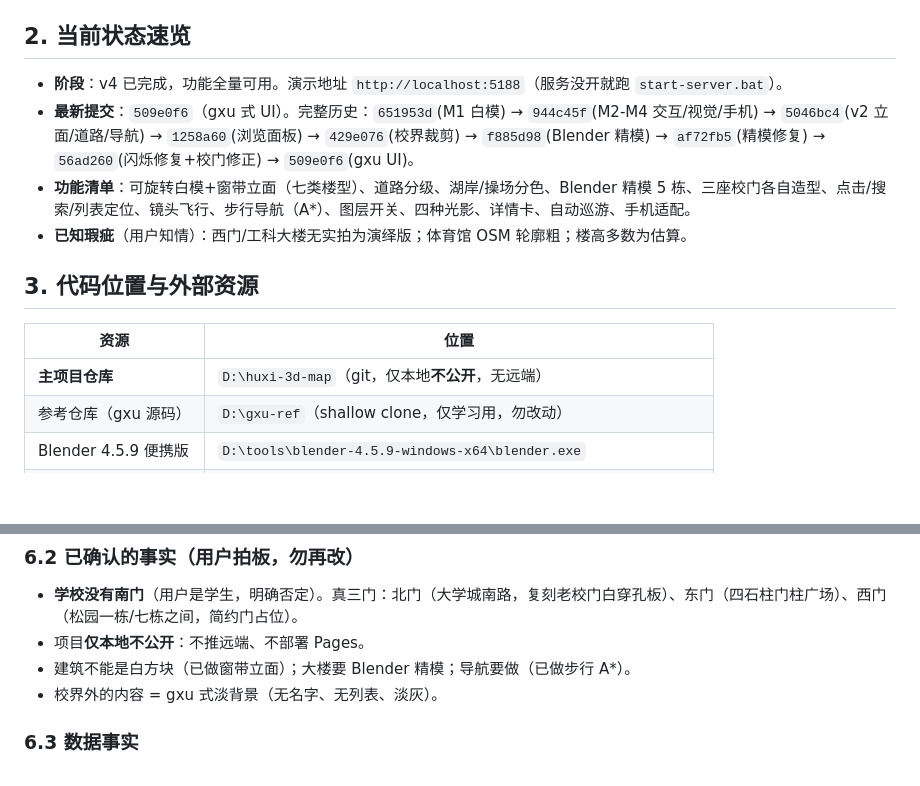
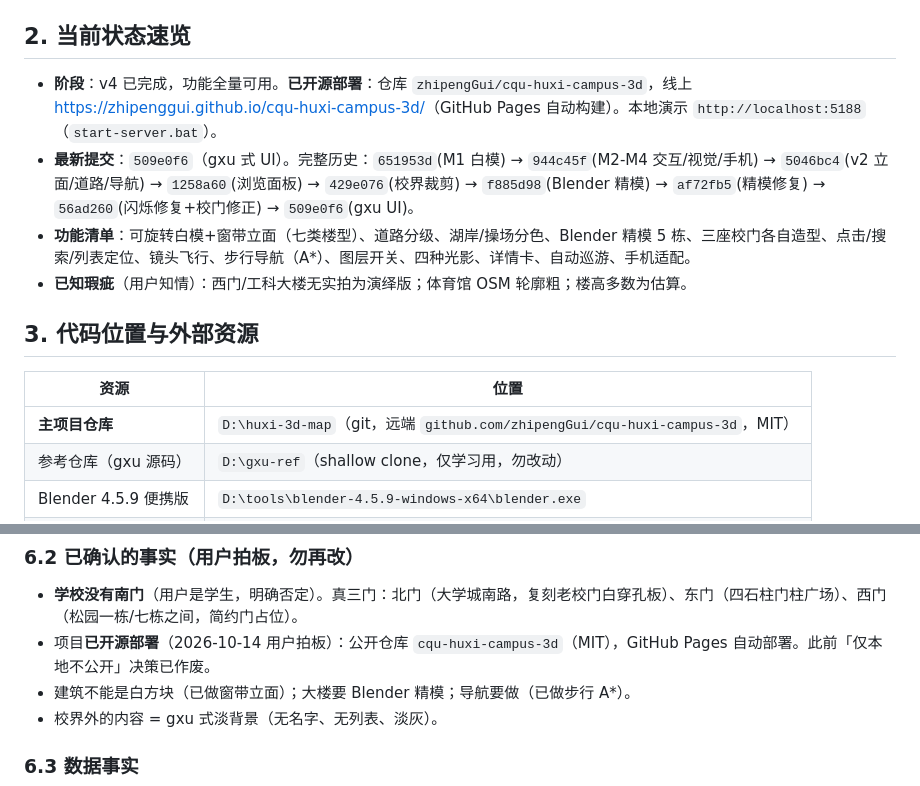
Before and after one commit to zhipengGui/cqu-huxi-campus-3d, a Markdown page: docs/交接文档.md, 2 parts joined by grey strips. Rendered like a GitHub page; blank space fills up the shorter version.

Commit message:
docs: reflect open-source deployment status

```diff
--- a/docs/交接文档.md
+++ b/docs/交接文档.md
@@ -10,7 +10,7 @@
 
 ## 2. 当前状态速览
 
-- **阶段**：v4 已完成，功能全量可用。演示地址 `http://localhost:5188`（服务没开就跑 `start-server.bat`）。
+- **阶段**：v4 已完成，功能全量可用。**已开源部署**：仓库 `zhipengGui/cqu-huxi-campus-3d`，线上 <https://zhipenggui.github.io/cqu-huxi-campus-3d/>（GitHub Pages 自动构建）。本地演示 `http://localhost:5188`（`start-server.bat`）。
 - **最新提交**：`509e0f6`（gxu 式 UI）。完整历史：`651953d`(M1 白模) → `944c45f`(M2-M4 交互/视觉/手机) → `5046bc4`(v2 立面/道路/导航) → `1258a60`(浏览面板) → `429e076`(校界裁剪) → `f885d98`(Blender 精模) → `af72fb5`(精模修复) → `56ad260`(闪烁修复+校门修正) → `509e0f6`(gxu UI)。
 - **功能清单**：可旋转白模+窗带立面（七类楼型）、道路分级、湖岸/操场分色、Blender 精模 5 栋、三座校门各自造型、点击/搜索/列表定位、镜头飞行、步行导航（A*）、图层开关、四种光影、详情卡、自动巡游、手机适配。
 - **已知瑕疵**（用户知情）：西门/工科大楼无实拍为演绎版；体育馆 OSM 轮廓粗；楼高多数为估算。
@@ -19,7 +19,7 @@
 
 | 资源 | 位置 |
 |---|---|
-| **主项目仓库** | `D:\huxi-3d-map`（git，仅本地**不公开**，无远端） |
+| **主项目仓库** | `D:\huxi-3d-map`（git，远端 `github.com/zhipengGui/cqu-huxi-campus-3d`，MIT） |
 | 参考仓库（gxu 源码） | `D:\gxu-ref`（shallow clone，仅学习用，勿改动） |
 | Blender 4.5.9 便携版 | `D:\tools\blender-4.5.9-windows-x64\blender.exe` |
 | 精模参考照片 | `D:\huxi-3d-map\work\refs\`（官网图集，勿提交） |
@@ -71,7 +71,7 @@ OSM 快照(data/snapshots/*.json, 已进 git, 不再依赖在线接口)
 
 ### 6.2 已确认的事实（用户拍板，勿再改）
 - **学校没有南门**（用户是学生，明确否定）。真三门：北门（大学城南路，复刻老校门白穿孔板）、东门（四石柱门柱广场）、西门（松园一栋/七栋之间，简约门占位）。
-- 项目**仅本地不公开**：不推远端、不部署 Pages。
+- 项目**已开源部署**（2026-10-14 用户拍板）：公开仓库 `cqu-huxi-campus-3d`（MIT），GitHub Pages 自动部署。此前「仅本地不公开」决策已作废。
 - 建筑不能是白方块（已做窗带立面）；大楼要 Blender 精模；导航要做（已做步行 A*）。
 - 校界外的内容 = gxu 式淡背景（无名字、无列表、淡灰）。
 
```
Also changed, not shown: README.md (+1 -1 lines), docs/架构备忘.md (+1 -1 lines).
